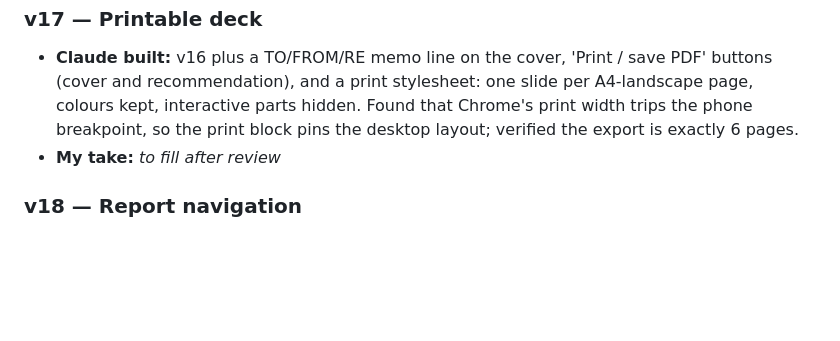
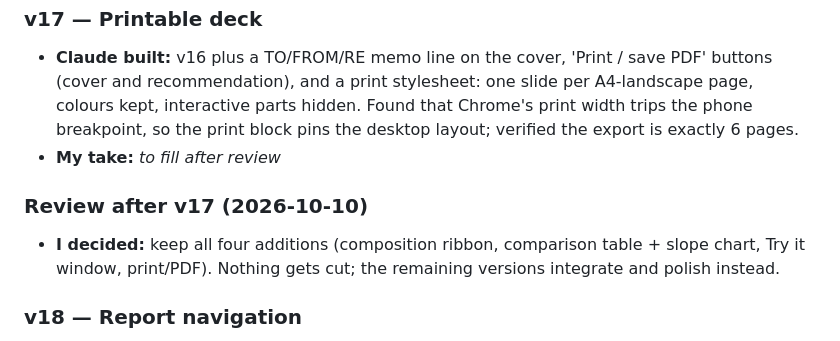
Before and after one commit to Rogernarten/shiftmap_yixiaoh, a Markdown page: process.md, the part around the change. GitHub-like rendering; blank space fills up the shorter version.

Commit message:
process: log the post-v17 review
Co-Authored-By: Claude Opus 5.5 <noreply@anthropic.com>

```diff
--- a/process.md
+++ b/process.md
@@ -149,6 +149,11 @@ back, and what I decided myself.
 - **Claude built:** v16 plus a TO/FROM/RE memo line on the cover, 'Print / save PDF' buttons (cover and recommendation), and a print stylesheet: one slide per A4-landscape page, colours kept, interactive parts hidden. Found that Chrome's print width trips the phone breakpoint, so the print block pins the desktop layout; verified the export is exactly 6 pages.
 - **My take:** _to fill after review_
 
+### Review after v17 (2026-10-10)
+- **I decided:** keep all four additions (composition ribbon, comparison table + slope
+  chart, Try it window, print/PDF). Nothing gets cut; the remaining versions integrate
+  and polish instead.
+
 ### v18 — Report navigation
 - **Claude built:** v17 with the side dots replaced by a sticky contents bar naming every section (active section highlighted via the existing observer, reading-progress line), scroll padding so anchors clear the bar, and ←/→ (or j/k) paging between slides. Hidden in print.
 - **My take:** _to fill after review_
```
